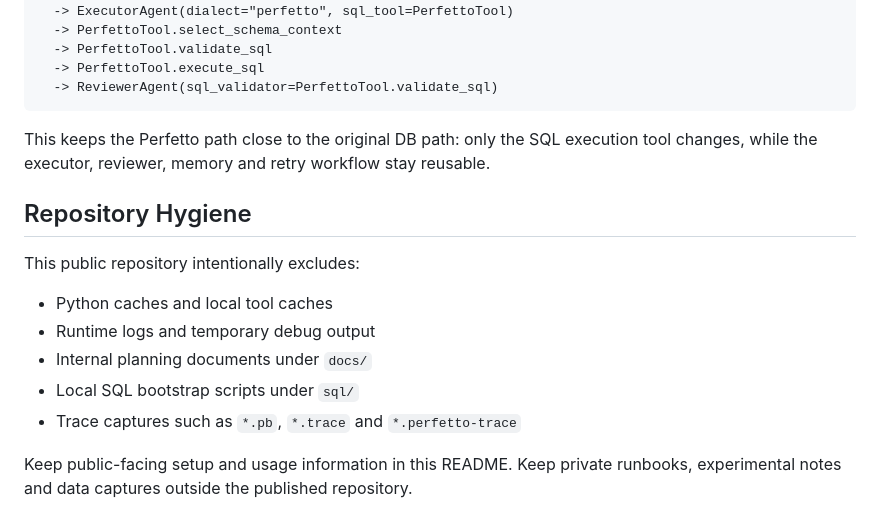
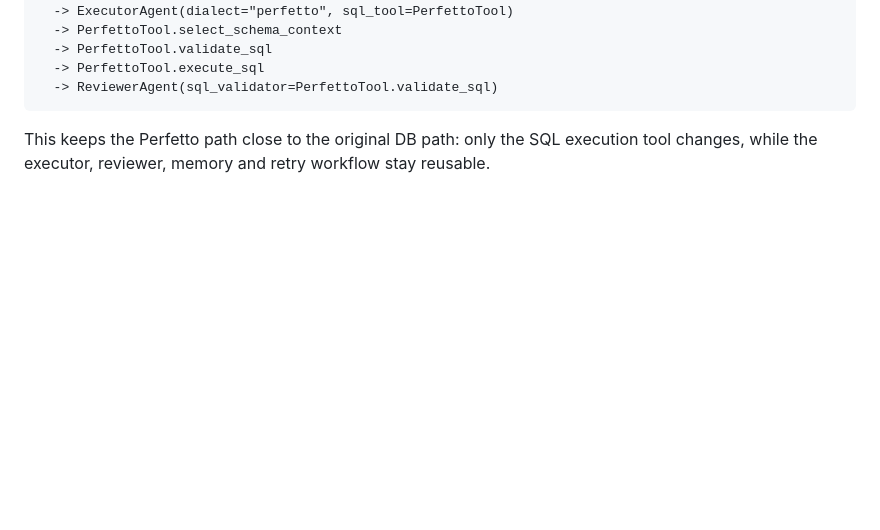
Before and after one commit to Sorrowsomuch/NL2SQL-Agent, a Markdown page: README.md, the part around the change. GitHub-like rendering; blank space fills up the shorter version.

````diff
--- a/README.md
+++ b/README.md
@@ -192,15 +192,3 @@ PerfettoAgent.run
 ```
 
 This keeps the Perfetto path close to the original DB path: only the SQL execution tool changes, while the executor, reviewer, memory and retry workflow stay reusable.
-
-## Repository Hygiene
-
-This public repository intentionally excludes:
-
-- Python caches and local tool caches
-- Runtime logs and temporary debug output
-- Internal planning documents under `docs/`
-- Local SQL bootstrap scripts under `sql/`
-- Trace captures such as `*.pb`, `*.trace` and `*.perfetto-trace`
-
-Keep public-facing setup and usage information in this README. Keep private runbooks, experimental notes and data captures outside the published repository.
````
